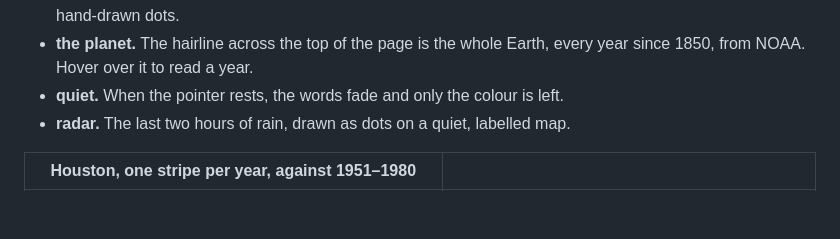
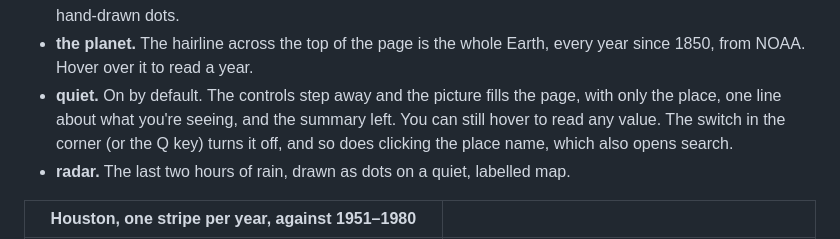
Before and after one commit to chrisqtruong/weather-in-dots, a Markdown page: README.md, the part around one of its changes. GitHub-like rendering; blank space fills up the shorter version.

```diff
--- a/README.md
+++ b/README.md
@@ -12,7 +12,7 @@ Search for a place and pick one of twelve measures. Every hour of the past year,
 - **years as warming stripes.** One column per year, after the climate scientist [Ed Hawkins](https://showyourstripes.info/).
 - **field / dots.** *Field* lets neighbouring cells bleed into each other like pigment, so slow patterns show through the week-to-week noise. It drifts very slowly and has a fine print grain. *Dots* shows every value exactly, as hand-drawn dots.
 - **the planet.** The hairline across the top of the page is the whole Earth, every year since 1850, from NOAA. Hover over it to read a year.
-- **quiet.** When the pointer rests, the words fade and only the colour is left.
+- **quiet.** On by default. The controls step away and the picture fills the page, with only the place, one line about what you're seeing, and the summary left. You can still hover to read any value. The switch in the corner (or the Q key) turns it off, and so does clicking the place name, which also opens search.
 - **radar.** The last two hours of rain, drawn as dots on a quiet, labelled map.
 
 | Houston, one stripe per year, against 1951–1980 | |
```
Also changed, not shown: other parts of README.md (+1 -1 lines), media/stripes-houston-dark.jpg, media/stripes-houston-light.jpg, 7 other files.
